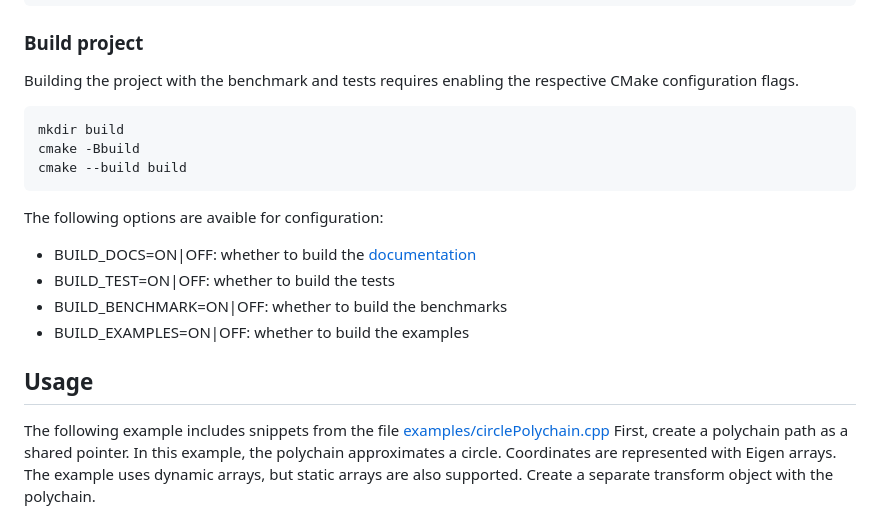
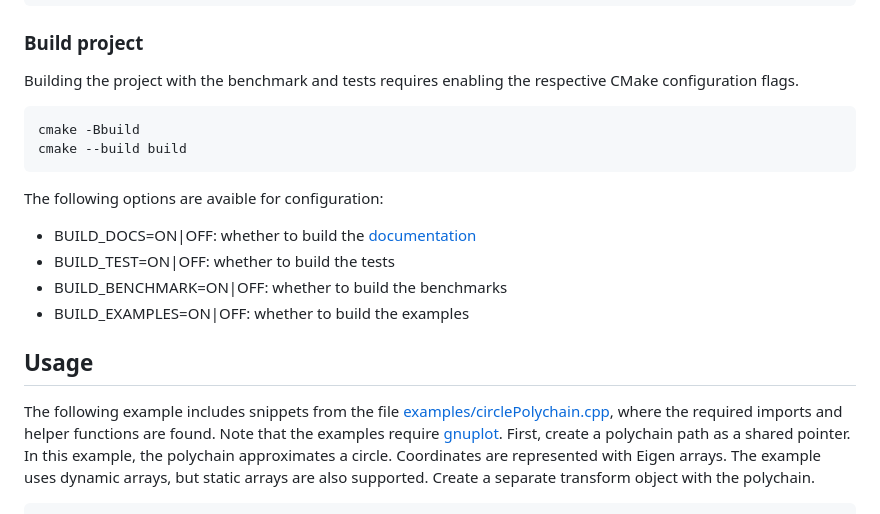
Before and after one commit to phdorp/frenet-state-transformation, a Markdown page: README.md, the part around one of its changes. GitHub-like rendering.

Commit message:
docs: minor changes in readme

````diff
--- a/README.md
+++ b/README.md
@@ -33,7 +33,6 @@ target_link_libraries("target" PRIVATE transform)
 Building the project with the benchmark and tests requires enabling the respective CMake configuration flags.
 
 ```bash
-mkdir build
 cmake -Bbuild
 cmake --build build
 ```
@@ -46,7 +45,8 @@ The following options are avaible for configuration:
 
 ## Usage
 
-The following example includes snippets from the file [examples/circlePolychain.cpp](examples/circlePolychain.cpp)
+The following example includes snippets from the file [examples/circlePolychain.cpp](examples/circlePolychain.cpp), where the required imports and helper functions are found.
+Note that the examples require [gnuplot](http://gnuplot.info/).
 First, create a polychain path as a shared pointer.
 In this example, the polychain approximates a circle.
 Coordinates are represented with Eigen arrays.
````
Also changed, not shown: other parts of README.md (+1 -1 lines).
